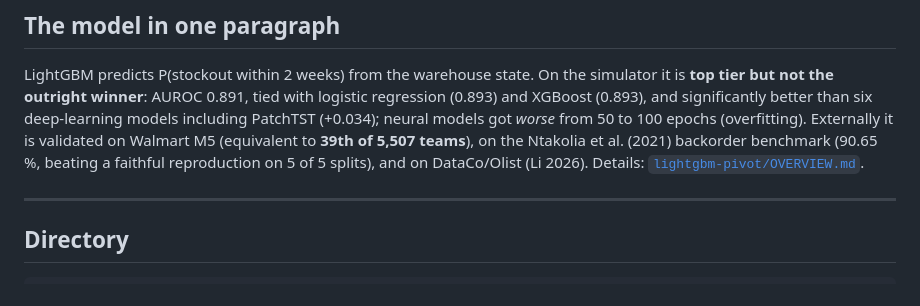
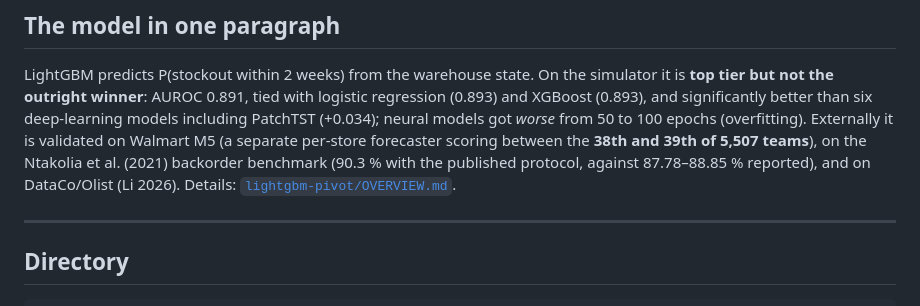
Before and after one commit to sazad-here/reliance-under-disruption, a Markdown page: README.md, the part around the change. GitHub-like rendering.

```diff
--- a/README.md
+++ b/README.md
@@ -93,9 +93,9 @@ simulator it is **top tier but not the outright winner**: AUROC 0.891, tied
 with logistic regression (0.893) and XGBoost (0.893), and significantly better
 than six deep-learning models including PatchTST (+0.034); neural models got
 *worse* from 50 to 100 epochs (overfitting). Externally it is validated on
-Walmart M5 (equivalent to **39th of 5,507 teams**), on the Ntakolia et al.
-(2021) backorder benchmark (90.65 %, beating a faithful reproduction on 5 of 5
-splits), and on DataCo/Olist (Li 2026). Details: [`lightgbm-pivot/OVERVIEW.md`](lightgbm-pivot/OVERVIEW.md).
+Walmart M5 (a separate per-store forecaster scoring between the **38th and 39th
+of 5,507 teams**), on the Ntakolia et al. (2021) backorder benchmark (90.3 % with
+the published protocol, against 87.78–88.85 % reported), and on DataCo/Olist (Li 2026). Details: [`lightgbm-pivot/OVERVIEW.md`](lightgbm-pivot/OVERVIEW.md).
 
 ---
 
```
Also changed, not shown: docs/RESULTS.md (+3 -3 lines).
